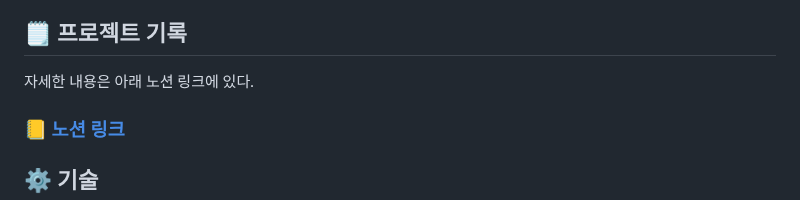
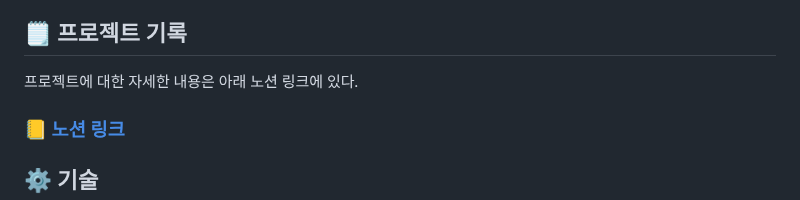
Before and after one commit to jeong922/was_it_here, a Markdown page: README.md, the part around one of its changes. GitHub-like rendering.

Commit message:
docs: README 오류 및 누락된 부분 수정

```diff
--- a/README.md
+++ b/README.md
@@ -6,7 +6,7 @@
 
 ## 🗒️ 프로젝트 기록
 
-자세한 내용은 아래 노션 링크에 있다.
+프로젝트에 대한 자세한 내용은 아래 노션 링크에 있다.
 
 ### [📒 노션 링크](https://www.notion.so/Was-it-here-2a260e4ad07a80909f30f49621bc013b?source=copy_link)
 
```
Also changed, not shown: other parts of README.md (+2 -0 lines).
